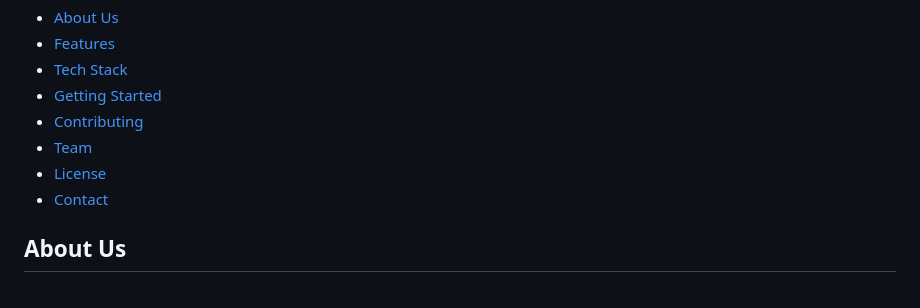
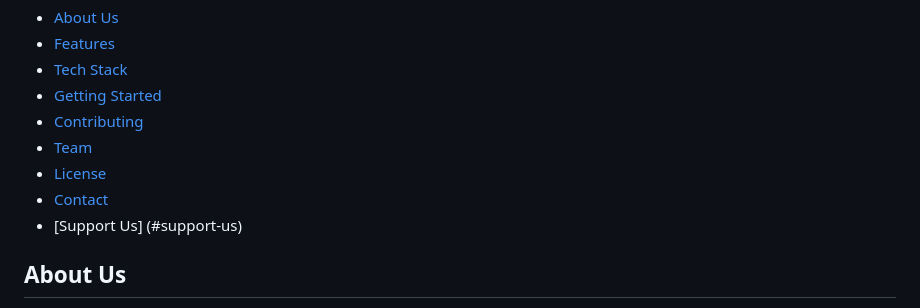
Before and after one commit to KingItchy89/shark-syndicate-gaming, a Markdown page: README.md, the part around one of its changes. Drawn GitHub-style.

Commit message:
Update README.md
Added a support us section

```diff
--- a/README.md
+++ b/README.md
@@ -22,6 +22,7 @@ Welcome to the official GitHub repository of **Shark Syndicate Gaming**, an elit
 - [Team](#team)
 - [License](#license)
 - [Contact](#contact)
+- [Support Us] (#support-us)
 
 ## About Us
 
```
Also changed, not shown: other parts of README.md (+3 -0 lines).
